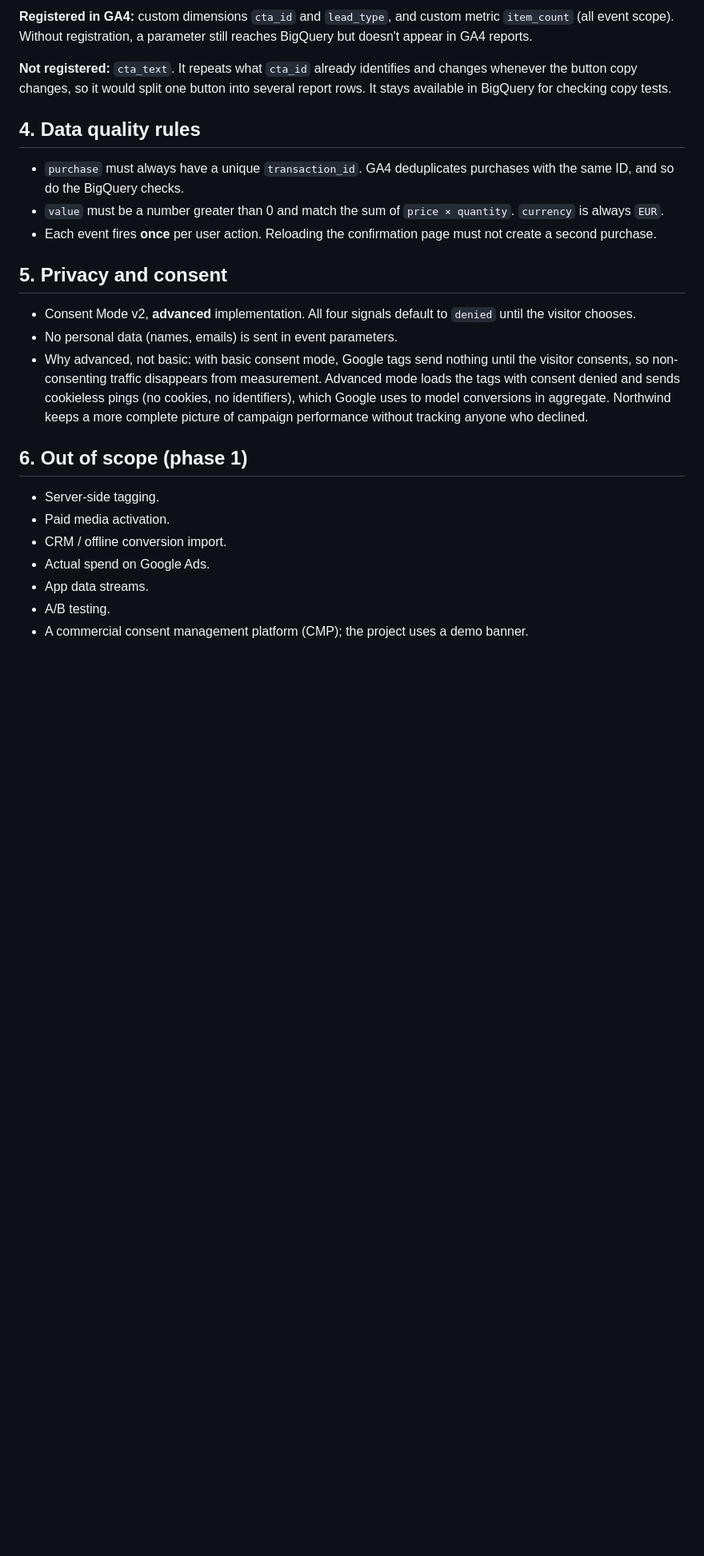
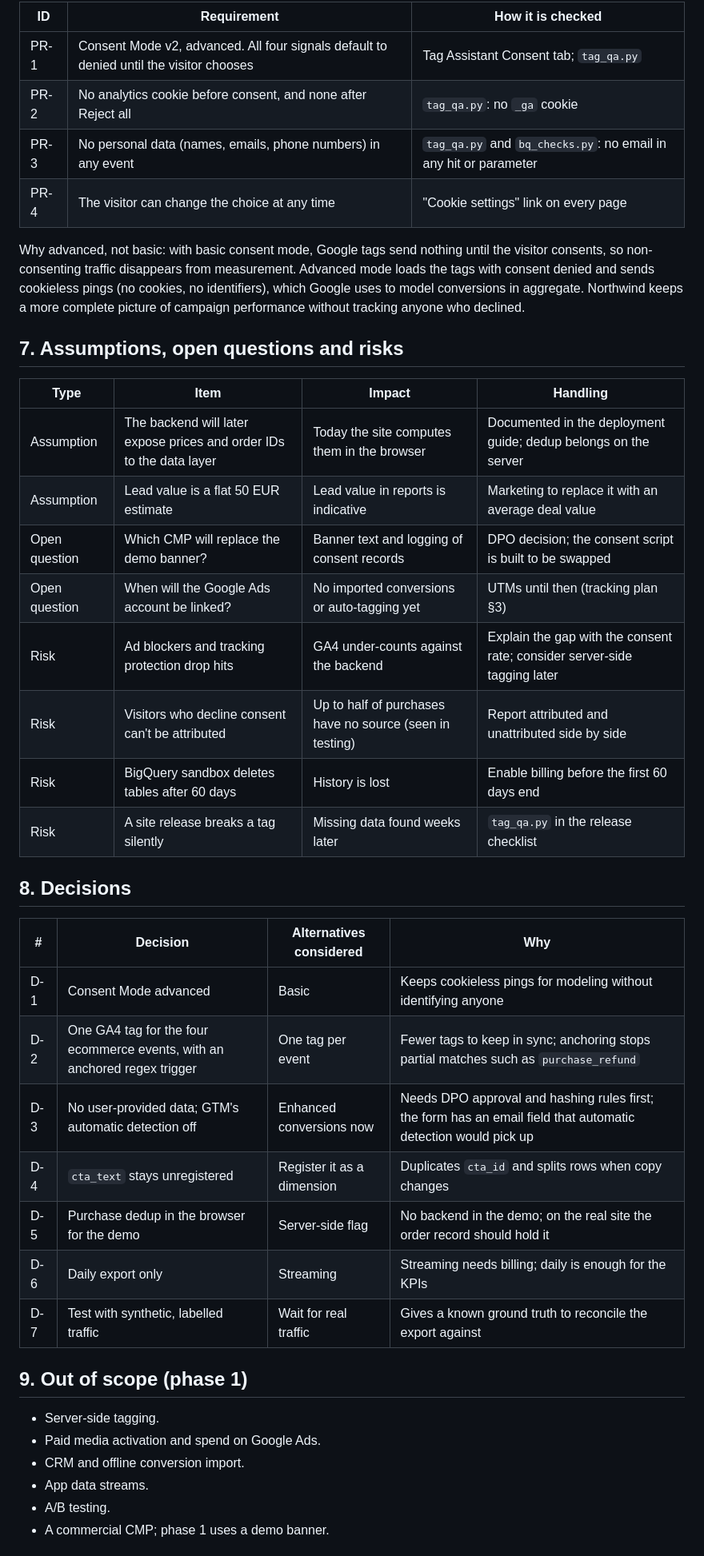
Before and after one commit to victorpolitakis/ga4-measurement-pipeline, a Markdown page: docs/01_BRD.md, the part around one of its changes. Shown at 80% size. Drawn GitHub-style; blank space fills up the shorter version.

Commit message:
BRD v2: requirements with IDs and tests, maturity assessment, stakeholders, risks, decisions, acceptance results

```diff
--- a/docs/01_BRD.md
+++ b/docs/01_BRD.md
@@ -38,24 +77,44 @@ Event names follow GA4 **recommended events** wherever one exists, so GA4's buil
 
-**Registered in GA4:** custom dimensions `cta_id` and `lead_type`, and custom metric `item_count` (all event scope). Without registration, a parameter still reaches BigQuery but doesn't appear in GA4 reports.
+| ID | Requirement | How it is checked |
+|---|---|---|
+| PR-1 | Consent Mode v2, advanced. All four signals default to denied until the visitor chooses | Tag Assistant Consent tab; `tag_qa.py` |
+| PR-2 | No analytics cookie before consent, and none after Reject all | `tag_qa.py`: no `_ga` cookie |
+| PR-3 | No personal data (names, emails, phone numbers) in any event | `tag_qa.py` and `bq_checks.py`: no email in any hit or parameter |
+| PR-4 | The visitor can change the choice at any time | "Cookie settings" link on every page |
 
-**Not registered:** `cta_text`. It repeats what `cta_id` already identifies and changes whenever the button copy changes, so it would split one button into several report rows. It stays available in BigQuery for checking copy tests.
+Why advanced, not basic: with basic consent mode, Google tags send nothing until the visitor consents, so non-consenting traffic disappears from measurement. Advanced mode loads the tags with consent denied and sends cookieless pings (no cookies, no identifiers), which Google uses to model conversions in aggregate. Northwind keeps a more complete picture of campaign performance without tracking anyone who declined.
 
-## 4. Data quality rules
-- `purchase` must always have a unique `transaction_id`. GA4 deduplicates purchases with the same ID, and so do the BigQuery checks.
-- `value` must be a number greater than 0 and match the sum of `price × quantity`. `currency` is always `EUR`.
-- Each event fires **once** per user action. Reloading the confirmation page must not create a second purchase.
+## 7. Assumptions, open questions and risks
 
-## 5. Privacy and consent
-- Consent Mode v2, **advanced** implementation. All four signals default to `denied` until the visitor chooses.
-- No personal data (names, emails) is sent in event parameters.
-- Why advanced, not basic: with basic consent mode, Google tags send nothing until the visitor consents, so non-consenting traffic disappears from measurement. Advanced mode loads the tags with consent denied and sends cookieless pings (no cookies, no identifiers), which Google uses to model conversions in aggregate. Northwind keeps a more complete picture of campaign performance without tracking anyone who declined.
+| Type | Item | Impact | Handling |
+|---|---|---|---|
+| Assumption | The backend will later expose prices and order IDs to the data layer | Today the site computes them in the browser | Documented in the deployment guide; dedup belongs on the server |
+| Assumption | Lead value is a flat 50 EUR estimate | Lead value in reports is indicative | Marketing to replace it with an average deal value |
+| Open question | Which CMP will replace the demo banner? | Banner text and logging of consent records | DPO decision; the consent script is built to be swapped |
+| Open question | When will the Google Ads account be linked? | No imported conversions or auto-tagging yet | UTMs until then (tracking plan §3) |
+| Risk | Ad blockers and tracking protection drop hits | GA4 under-counts against the backend | Explain the gap with the consent rate; consider server-side tagging later |
+| Risk | Visitors who decline consent can't be attributed | Up to half of purchases have no source (seen in testing) | Report attributed and unattributed side by side |
+| Risk | BigQuery sandbox deletes tables after 60 days | History is lost | Enable billing before the first 60 days end |
+| Risk | A site release breaks a tag silently | Missing data found weeks later | `tag_qa.py` in the release checklist |
 
-## 6. Out of scope (phase 1)
+## 8. Decisions
+
+| # | Decision | Alternatives considered | Why |
+|---|---|---|---|
+| D-1 | Consent Mode advanced | Basic | Keeps cookieless pings for modeling without identifying anyone |
+| D-2 | One GA4 tag for the four ecommerce events, with an anchored regex trigger | One tag per event | Fewer tags to keep in sync; anchoring stops partial matches such as `purchase_refund` |
+| D-3 | No user-provided data; GTM's automatic detection off | Enhanced conversions now | Needs DPO approval and hashing rules first; the form has an email field that automatic detection would pick up |
+| D-4 | `cta_text` stays unregistered | Register it as a dimension | Duplicates `cta_id` and splits rows when copy changes |
+| D-5 | Purchase dedup in the browser for the demo | Server-side flag | No backend in the demo; on the real site the order record should hold it |
+| D-6 | Daily export only | Streaming | Streaming needs billing; daily is enough for the KPIs |
+| D-7 | Test with synthetic, labelled traffic | Wait for real traffic | Gives a known ground truth to reconcile the export against |
+
+## 9. Out of scope (phase 1)
+
 - Server-side tagging.
-- Paid media activation.
-- CRM / offline conversion import.
-- Actual spend on Google Ads.
+- Paid media activation and spend on Google Ads.
+- CRM and offline conversion import.
 - App data streams.
 - A/B testing.
-- A commercial consent management platform (CMP); the project uses a demo banner.
+- A commercial CMP; phase 1 uses a demo banner.
 
```
Also changed, not shown: other parts of docs/01_BRD.md (+72 -29 lines).
